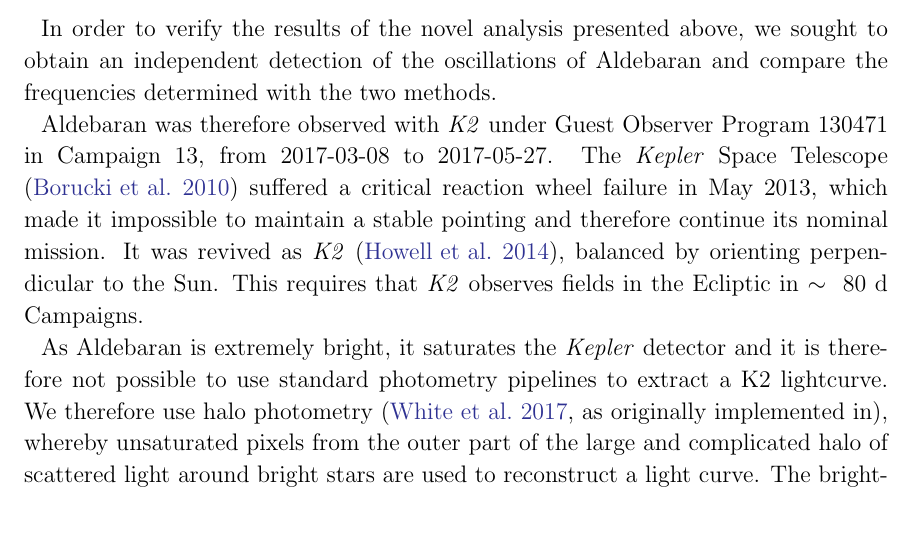
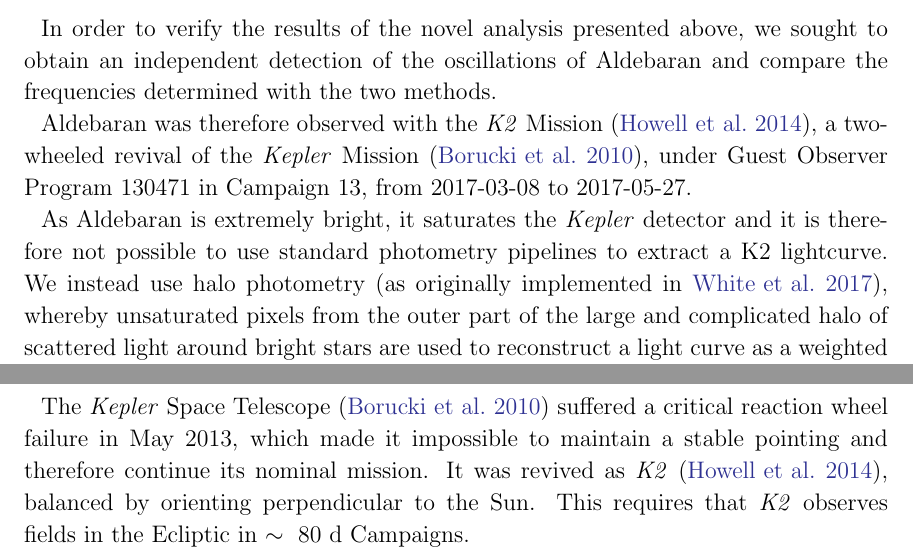
Before and after one commit to farr/Aldebaran, a LaTeX paper (paper/aldebaran.tex): part of page 3 of 6 before the commit and two parts of pages 3 and 4 of 6 after it, the two joined at a grey line, cut so that both start at the same text. Compiled offline with LaTeX, dvips and Ghostscript; a LaTeX package or settings file that is missing is left out.

Commit message:
move most of k2 to the appendix

```diff
--- a/paper/aldebaran.tex
+++ b/paper/aldebaran.tex
@@ -98,10 +98,9 @@ Aldebaran is a red giant star with spectral type K5, one of the nearest such sta
 
 In order to verify the results of the novel analysis presented above, we sought to obtain an independent detection of the oscillations of Aldebaran and compare the frequencies determined with the two methods.
 
-Aldebaran was therefore observed with \ktwo under Guest Observer Program 130471 in Campaign~13, from 2017-03-08 to 2017-05-27. The \kepler Space Telescope \citep{2010sci...327..977b}
-suffered a critical reaction wheel failure in May 2013, which made it impossible to maintain a stable pointing and therefore continue its nominal mission. It was revived as \ktwo \citep{howell14}, balanced by orienting perpendicular to the Sun. This requires that \ktwo observes fields in the Ecliptic in $\sim~80$~d Campaigns.
+Aldebaran was therefore observed with the \ktwo Mission \citep{howell14}, a two-wheeled revival of the \kepler Mission \citep{2010sci...327..977b}, under Guest Observer Program 130471 in Campaign~13, from 2017-03-08 to 2017-05-27.
 
-As Aldebaran is extremely bright, it saturates the \kepler detector and it is therefore not possible to use standard photometry pipelines to extract a K2 lightcurve. We therefore use halo photometry \citep[as originally implemented in]{White2017}, whereby unsaturated pixels from the outer part of the large and complicated halo of scattered light around bright stars are used to reconstruct a light curve. The brightness of this halo varies in the same way as that of the primary star, and we therefore obtain data in a region of 20~pixel radius around the mean position of Aldebaran, and discard saturated pixels. We construct our halo light curve as a weighted linear combination of individual pixel-level time series, as described in Appendix~\ref{halo}. We then additionally correct the halo light curve using \textsc{k2sc} \citep{k2sc}, though we find that this has a minor effect. There is somewhat higher than usual residual noise at multiples of $4 c/d$ (the satellite thruster firing frequency), but this is nevertheless very small in comparison to the signal from Aldebaran, and may be ascribed to the large fraction of the pixel mask occupied by the bleed column from this extremely bright star.
+As Aldebaran is extremely bright, it saturates the \kepler detector and it is therefore not possible to use standard photometry pipelines to extract a K2 lightcurve. We instead use halo photometry \citep[as originally implemented in][]{White2017}, whereby unsaturated pixels from the outer part of the large and complicated halo of scattered light around bright stars are used to reconstruct a light curve as a weighted linear combination of individual pixel-level time series, as described in Appendix~\ref{halo}.
 
 Using the \textsc{k2ps} planet-search code \citep{k2ps,Pope2016} to examine this light curve, we search for transits across a wide range of periods, and find no evidence either of short-period planetary transits or an eclipsing stellar companion.
 
@@ -130,3 +129,5 @@ This research has made use of the SIMBAD database, operated at CDS, Strasbourg,
 \section{Halo Photometry}
 \label{halo}
 
+The \kepler Space Telescope \citep{2010sci...327..977b}
+suffered a critical reaction wheel failure in May 2013, which made it impossible to maintain a stable pointing and therefore continue its nominal mission. It was revived as \ktwo \citep{howell14}, balanced by orienting perpendicular to the Sun. This requires that \ktwo observes fields in the Ecliptic in $\sim~80$~d Campaigns.
```
Also changed, not shown: paper/aldebaran.tex (5 more changed lines).
